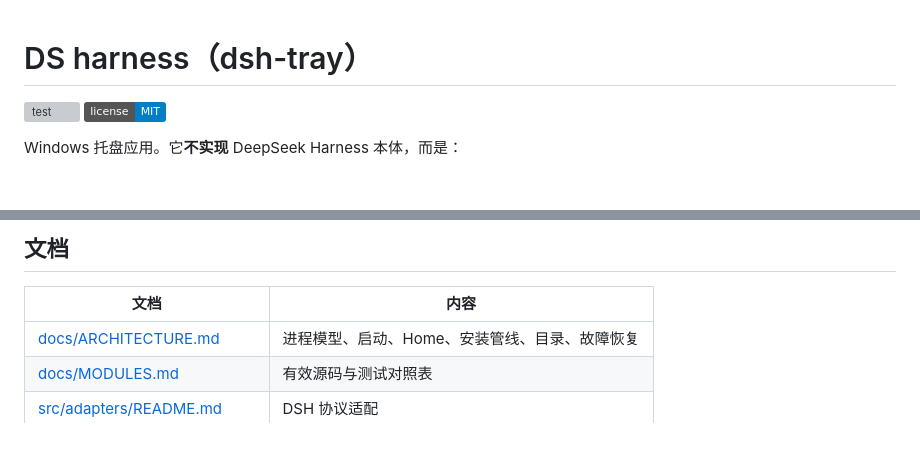
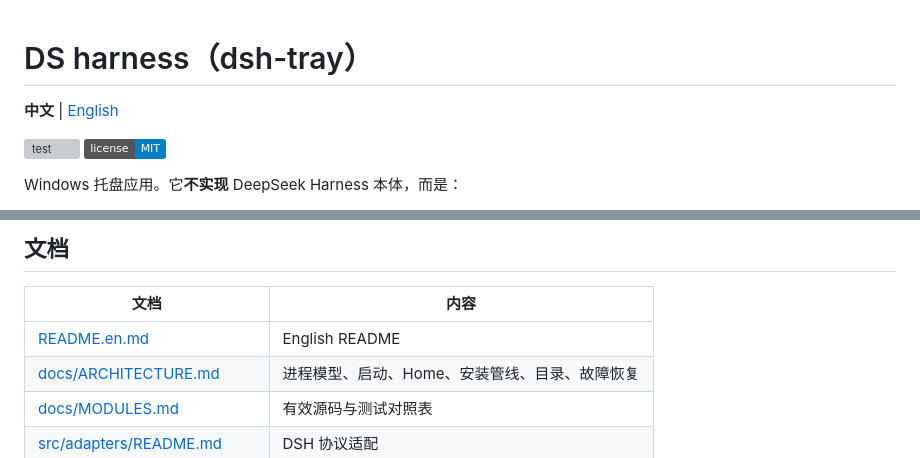
Before and after one commit to Mos0526/DSHarness-Tray, a Markdown page: README.md, 2 parts joined by grey strips. Drawn GitHub-style; badges without logos; blank space fills up the shorter version; grey boxes are pictures that could not be loaded.

Commit message:
Add an English README and a language switcher at the top of both files.

```diff
--- a/README.md
+++ b/README.md
@@ -1,4 +1,6 @@
 # DS harness（dsh-tray）
+
+**中文** | [English](README.en.md)
 
 [![test](https://github.com/Mos0526/DSHarness-Tray/actions/workflows/test.yml/badge.svg)](https://github.com/Mos0526/DSHarness-Tray/actions/workflows/test.yml)
 [![license](https://img.shields.io/badge/license-MIT-blue.svg)](LICENSE)
@@ -221,6 +223,7 @@ docs/                   架构与有效代码清单
 
 | 文档 | 内容 |
 | --- | --- |
+| [README.en.md](README.en.md) | English README |
 | [docs/ARCHITECTURE.md](docs/ARCHITECTURE.md) | 进程模型、启动、Home、安装管线、目录、故障恢复 |
 | [docs/MODULES.md](docs/MODULES.md) | 有效源码与测试对照表 |
 | [src/adapters/README.md](src/adapters/README.md) | DSH 协议适配 |
```
Also changed, not shown: README.en.md (added, +276 -0 lines), docs/MODULES.md (+1 -0 lines).
